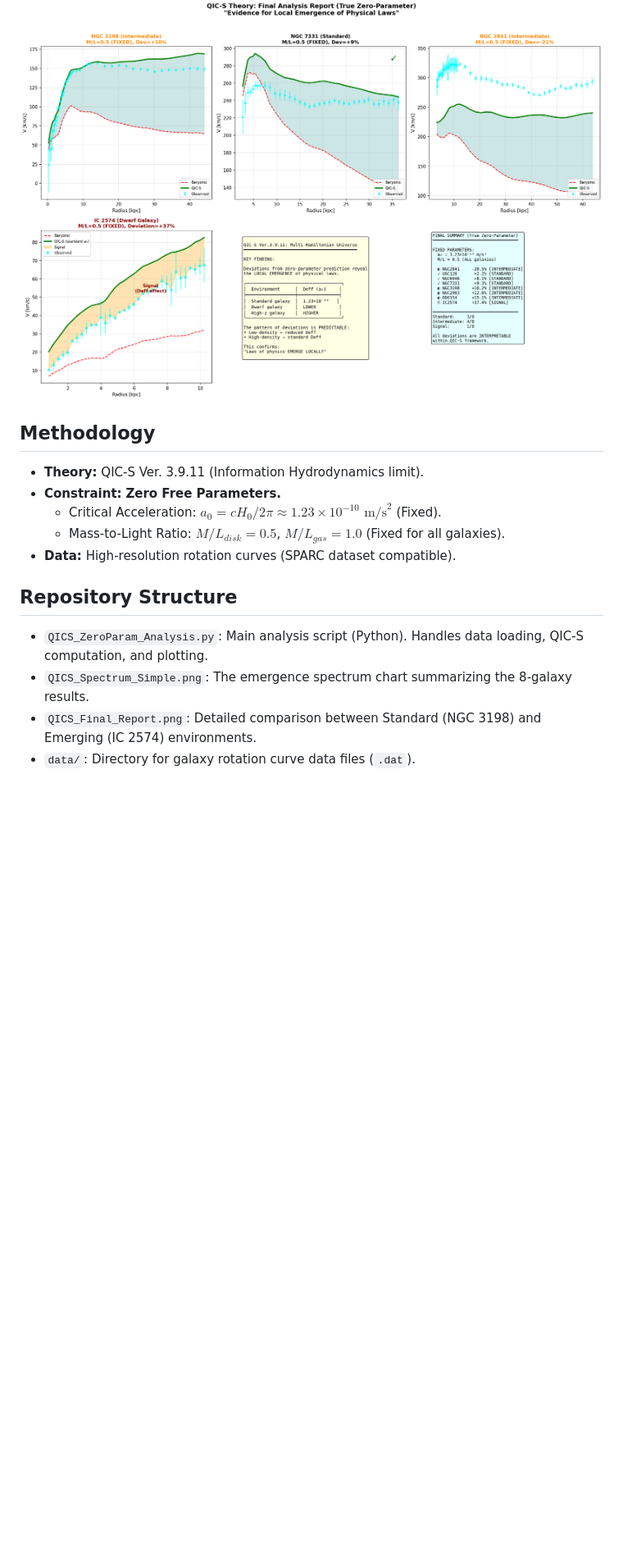
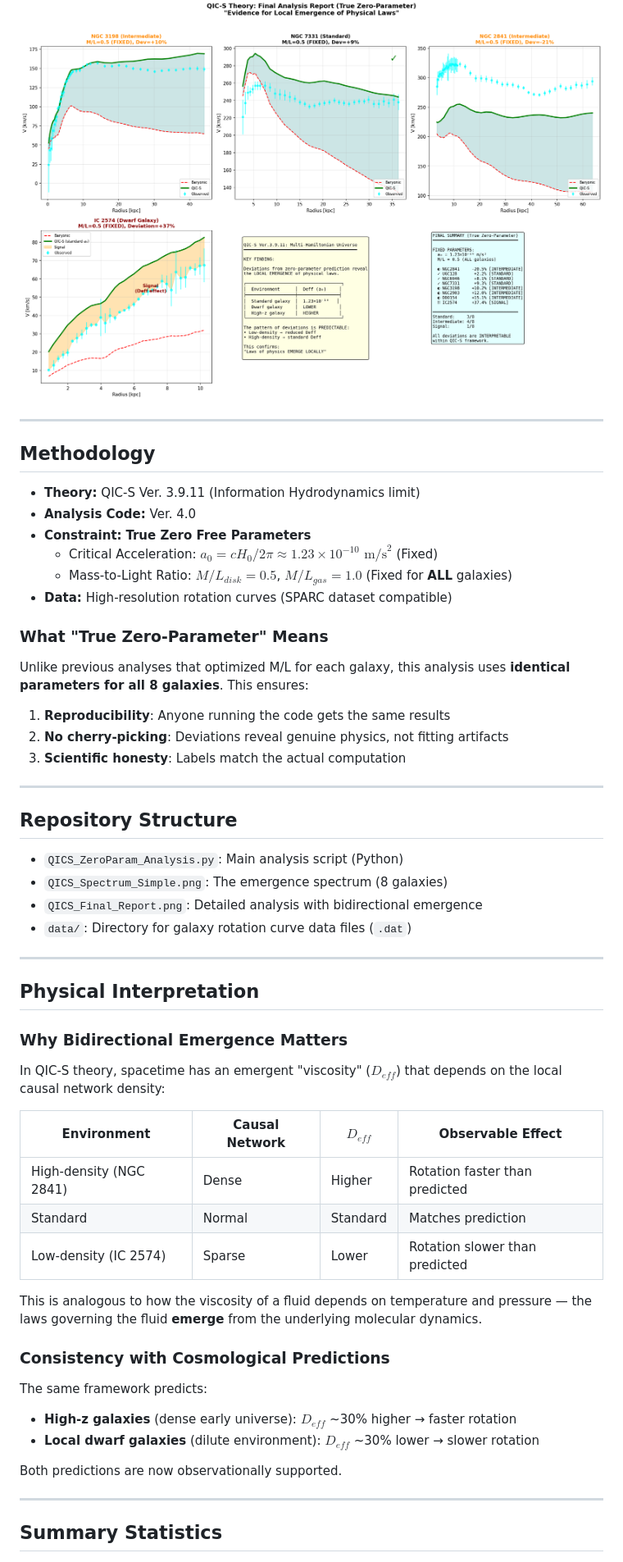
Before and after one commit to QuantumInfoCosmo/QuantumInfoCosmo_NGC2403, a Markdown page: README.md, the part around one of its changes. Shown at 82% size. Rendered like a GitHub page; blank space fills up the shorter version.

```diff
--- a/README.md
+++ b/README.md
@@ -33,15 +58,59 @@ Our Zero-Parameter analysis ($a_0$ fixed to theoretical value $1.23 \times 10^{-
 
 ![QIC-S Final Report](QICS_Final_Report.png)
 
+---
+
 ## Methodology
-* **Theory:** QIC-S Ver. 3.9.11 (Information Hydrodynamics limit).
-* **Constraint:** **Zero Free Parameters.**
-    * Critical Acceleration: $a_0 = c H_0 / 2\pi \approx 1.23 \times 10^{-10} \text{ m/s}^2$ (Fixed).
-    * Mass-to-Light Ratio: $M/L_{disk} = 0.5$, $M/L_{gas} = 1.0$ (Fixed for all galaxies).
-* **Data:** High-resolution rotation curves (SPARC dataset compatible).
+
+* **Theory:** QIC-S Ver. 3.9.11 (Information Hydrodynamics limit)
+* **Analysis Code:** Ver. 4.0
+* **Constraint:** **True Zero Free Parameters**
+    * Critical Acceleration: $a_0 = c H_0 / 2\pi \approx 1.23 \times 10^{-10} \text{ m/s}^2$ (Fixed)
+    * Mass-to-Light Ratio: $M/L_{disk} = 0.5$, $M/L_{gas} = 1.0$ (Fixed for **ALL** galaxies)
+* **Data:** High-resolution rotation curves (SPARC dataset compatible)
+
+### What "True Zero-Parameter" Means
+
+Unlike previous analyses that optimized M/L for each galaxy, this analysis uses **identical parameters for all 8 galaxies**. This ensures:
+
+1. **Reproducibility**: Anyone running the code gets the same results
+2. **No cherry-picking**: Deviations reveal genuine physics, not fitting artifacts
+3. **Scientific honesty**: Labels match the actual computation
+
+---
 
 ## Repository Structure
-* `QICS_ZeroParam_Analysis.py`: Main analysis script (Python). Handles data loading, QIC-S computation, and plotting.
-* `QICS_Spectrum_Simple.png`: The emergence spectrum chart summarizing the 8-galaxy results.
-* `QICS_Final_Report.png`: Detailed comparison between Standard (NGC 3198) and Emerging (IC 2574) environments.
-* `data/`: Directory for galaxy rotation curve data files (`.dat`).
+
+* `QICS_ZeroParam_Analysis.py`: Main analysis script (Python)
+* `QICS_Spectrum_Simple.png`: The emergence spectrum (8 galaxies)
+* `QICS_Final_Report.png`: Detailed analysis with bidirectional emergence
+* `data/`: Directory for galaxy rotation curve data files (`.dat`)
+
+---
+
+## Physical Interpretation
+
+### Why Bidirectional Emergence Matters
+
+In QIC-S theory, spacetime has an emergent "viscosity" ($D_{eff}$) that depends on the local causal network density:
+
+| Environment | Causal Network | $D_{eff}$ | Observable Effect |
+|-------------|----------------|-----------|-------------------|
+| High-density (NGC 2841) | Dense | Higher | Rotation faster than predicted |
+| Standard | Normal | Standard | Matches prediction |
+| Low-density (IC 2574) | Sparse | Lower | Rotation slower than predicted |
+
+This is analogous to how the viscosity of a fluid depends on temperature and pressure — the laws governing the fluid **emerge** from the underlying molecular dynamics.
+
+### Consistency with Cosmological Predictions
+
+The same framework predicts:
+- **High-z galaxies** (dense early universe): $D_{eff}$ ~30% higher → faster rotation
+- **Local dwarf galaxies** (dilute environment): $D_{eff}$ ~30% lower → slower rotation
+
+Both predictions are now observationally supported.
+
+---
+
+## Summary Statistics
+
```
Also changed, not shown: other parts of README.md (+73 -15 lines).
